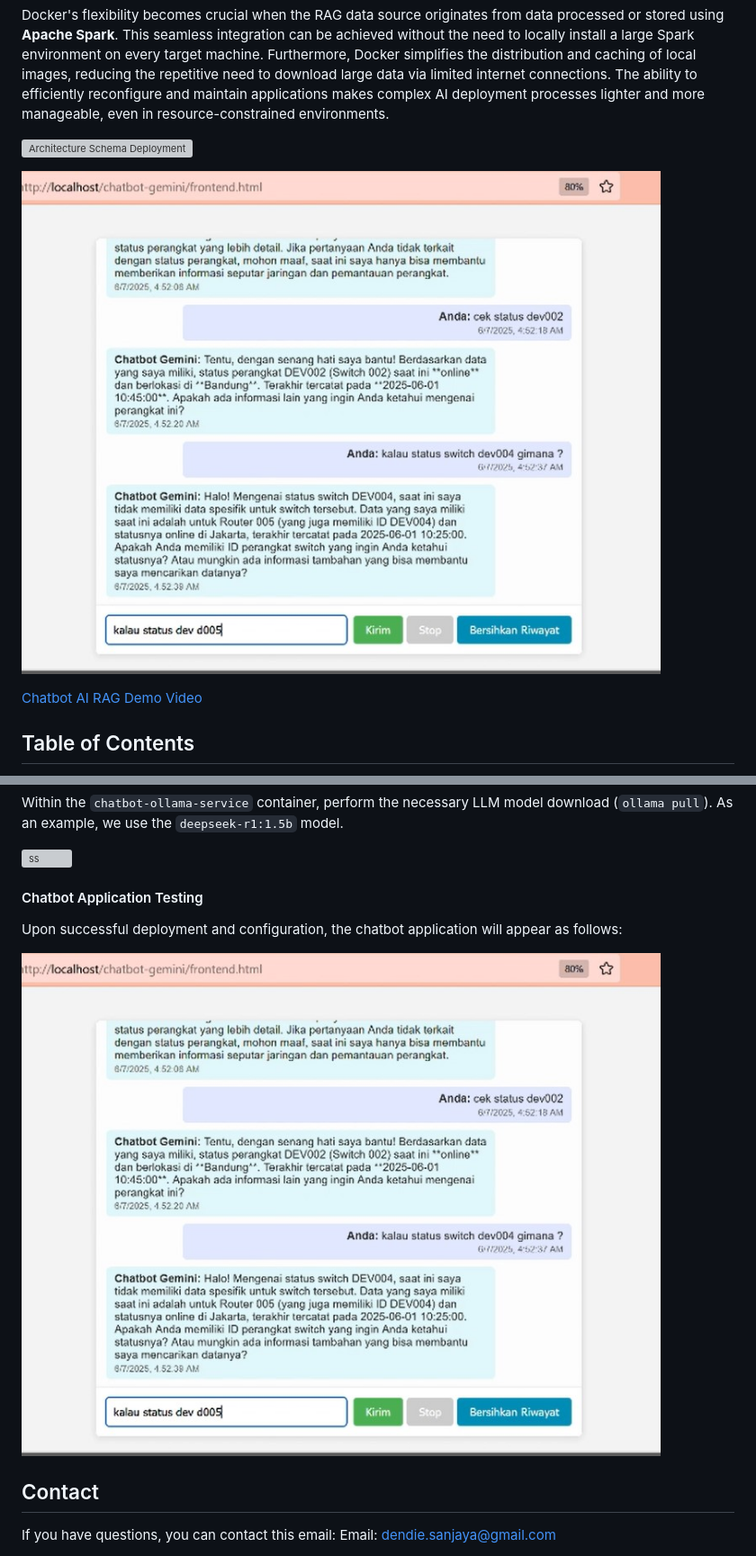
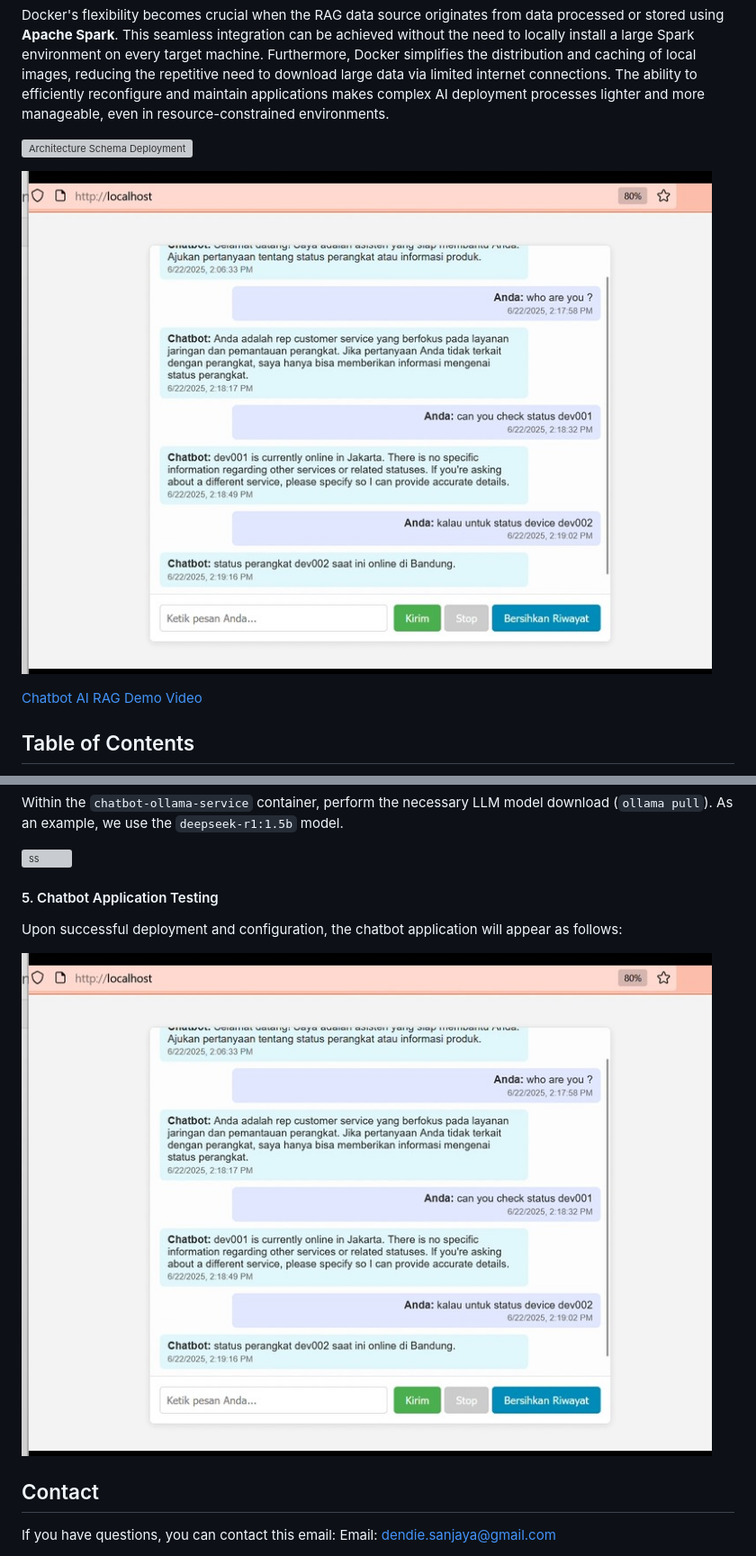
Before and after one commit to dendie-sanjaya/ai-chatboot-rag-big-data-docker, a Markdown page: readme.md, 2 parts joined by grey strips. Shown: that part at 90% size. GitHub-like rendering; pictures changed too: ss/ss-chatbot.jpg; grey boxes are pictures that could not be loaded.

Commit message:
update: file readme fixing table of content

```diff
--- a/readme.md
+++ b/readme.md
@@ -142,7 +142,7 @@ Within the `chatbot-ollama-service` container, perform the necessary LLM model d
 
 
 
-#### Chatbot Application Testing
+#### 5. Chatbot Application Testing
 
 Upon successful deployment and configuration, the chatbot application will appear as follows:
 
```
